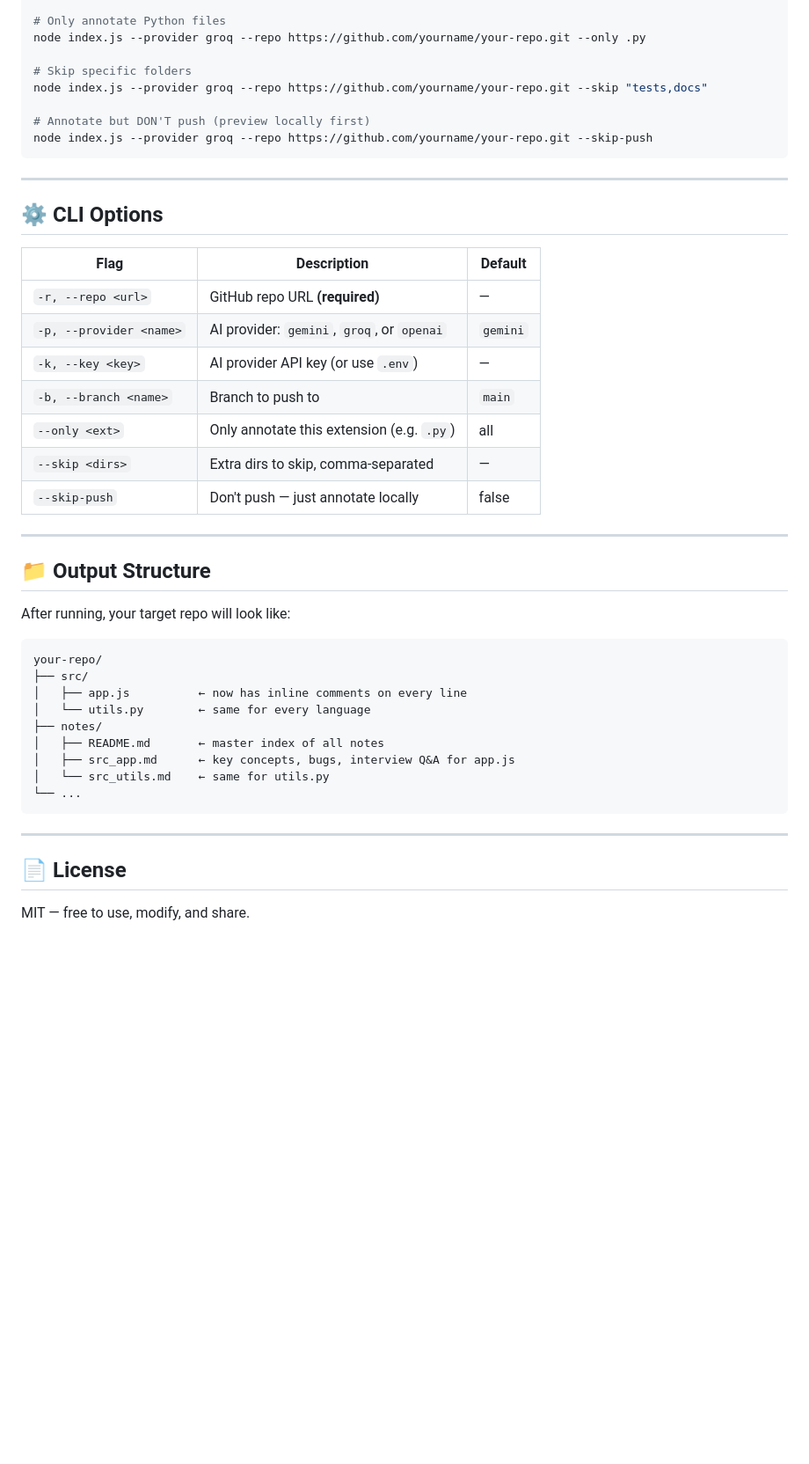
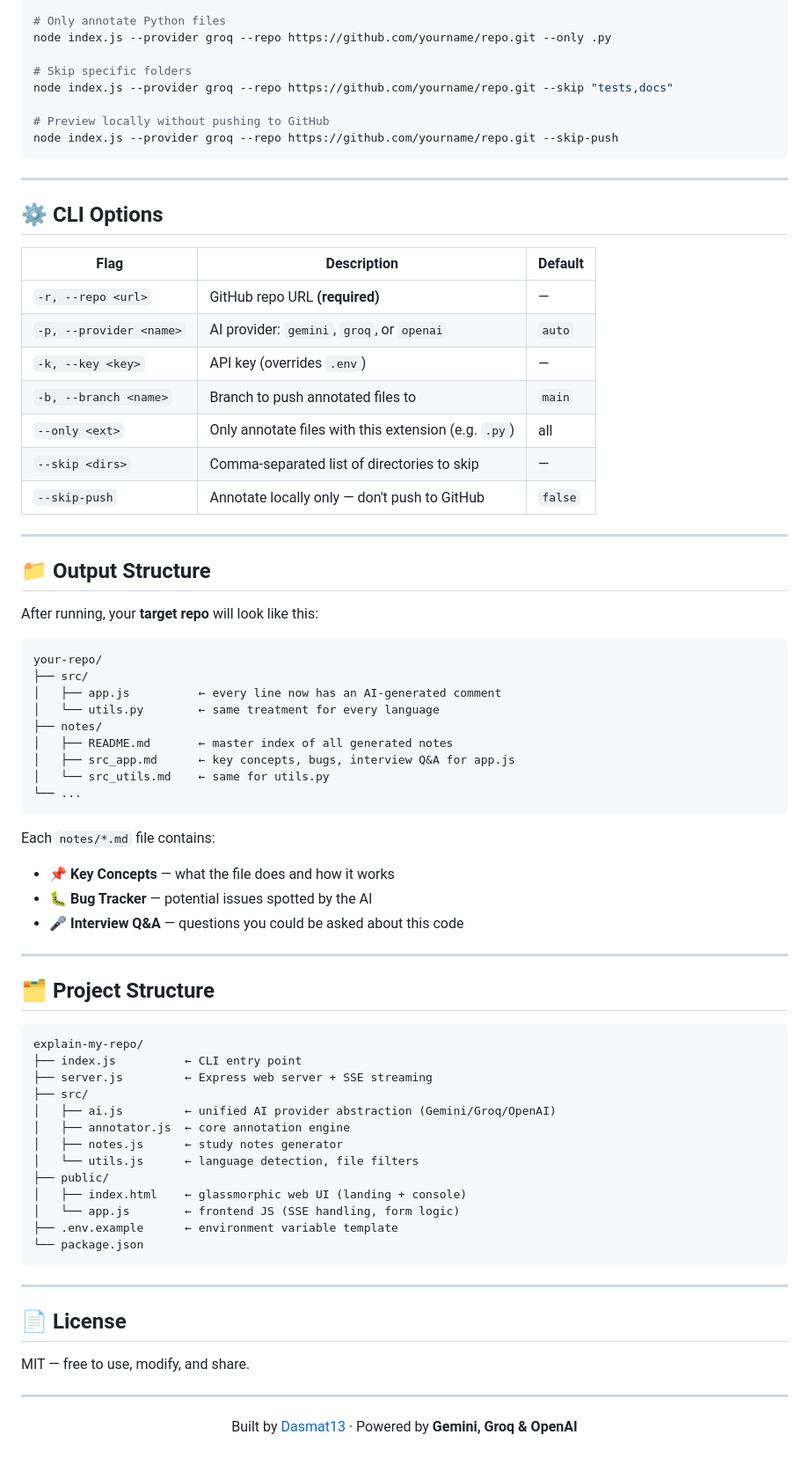
Before and after one commit to Dasmat13/repo-auto-ediitor, a Markdown page: README.md, the part around one of its changes. Shown at 88% size. Drawn GitHub-style; blank space fills up the shorter version.

````diff
--- a/README.md
+++ b/README.md
@@ -58,12 +95,12 @@ node index.js --provider gemini --repo https://github.com/yourname/your-repo.git
 
 # Only annotate Python files
-node index.js --provider groq --repo https://github.com/yourname/your-repo.git --only .py
+node index.js --provider groq --repo https://github.com/yourname/repo.git --only .py
 
 # Skip specific folders
-node index.js --provider groq --repo https://github.com/yourname/your-repo.git --skip "tests,docs"
+node index.js --provider groq --repo https://github.com/yourname/repo.git --skip "tests,docs"
 
-# Annotate but DON'T push (preview locally first)
-node index.js --provider groq --repo https://github.com/yourname/your-repo.git --skip-push
+# Preview locally without pushing to GitHub
+node index.js --provider groq --repo https://github.com/yourname/repo.git --skip-push
 ```
 
 ---
@@ -71,31 +108,56 @@ node index.js --provider groq --repo https://github.com/yourname/your-repo.git -
 ## ⚙️ CLI Options
 
 | Flag | Description | Default |
-|------|-------------|---------|
+|---|---|---|
 | `-r, --repo <url>` | GitHub repo URL **(required)** | — |
-| `-p, --provider <name>`| AI provider: `gemini`, `groq`, or `openai` | `gemini` |
-| `-k, --key <key>` | AI provider API key (or use `.env`) | — |
-| `-b, --branch <name>` | Branch to push to | `main` |
-| `--only <ext>` | Only annotate this extension (e.g. `.py`) | all |
-| `--skip <dirs>` | Extra dirs to skip, comma-separated | — |
-| `--skip-push` | Don't push — just annotate locally | false |
+| `-p, --provider <name>` | AI provider: `gemini`, `groq`, or `openai` | `auto` |
+| `-k, --key <key>` | API key (overrides `.env`) | — |
+| `-b, --branch <name>` | Branch to push annotated files to | `main` |
+| `--only <ext>` | Only annotate files with this extension (e.g. `.py`) | all |
+| `--skip <dirs>` | Comma-separated list of directories to skip | — |
+| `--skip-push` | Annotate locally only — don't push to GitHub | `false` |
 
 ---
 
 ## 📁 Output Structure
 
-After running, your target repo will look like:
+After running, your **target repo** will look like this:
 
 ```
 your-repo/
 ├── src/
-│   ├── app.js          ← now has inline comments on every line
-│   └── utils.py        ← same for every language
+│   ├── app.js          ← every line now has an AI-generated comment
+│   └── utils.py        ← same treatment for every language
 ├── notes/
-│   ├── README.md       ← master index of all notes
+│   ├── README.md       ← master index of all generated notes
 │   ├── src_app.md      ← key concepts, bugs, interview Q&A for app.js
 │   └── src_utils.md    ← same for utils.py
 └── ...
+```
+
+Each `notes/*.md` file contains:
+- 📌 **Key Concepts** — what the file does and how it works
+- 🐛 **Bug Tracker** — potential issues spotted by the AI
+- 🎤 **Interview Q&A** — questions you could be asked about this code
+
+---
+
+## 🗂️ Project Structure
+
+```
+explain-my-repo/
+├── index.js          ← CLI entry point
+├── server.js         ← Express web server + SSE streaming
+├── src/
+│   ├── ai.js         ← unified AI provider abstraction (Gemini/Groq/OpenAI)
+│   ├── annotator.js  ← core annotation engine
+│   ├── notes.js      ← study notes generator
+│   └── utils.js      ← language detection, file filters
+├── public/
+│   ├── index.html    ← glassmorphic web UI (landing + console)
+│   └── app.js        ← frontend JS (SSE handling, form logic)
+├── .env.example      ← environment variable template
+└── package.json
 ```
 
 ---
@@ -103,3 +165,11 @@ your-repo/
 ## 📄 License
 
 MIT — free to use, modify, and share.
+
+---
+
+<div align="center">
+
+Built by [Dasmat13](https://github.com/Dasmat13) · Powered by **Gemini, Groq & OpenAI**
+
+</div>
````
Also changed, not shown: other parts of README.md (+59 -22 lines).
